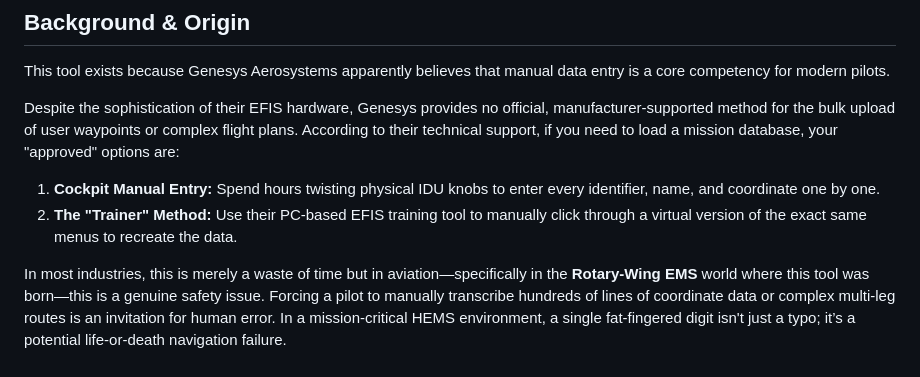
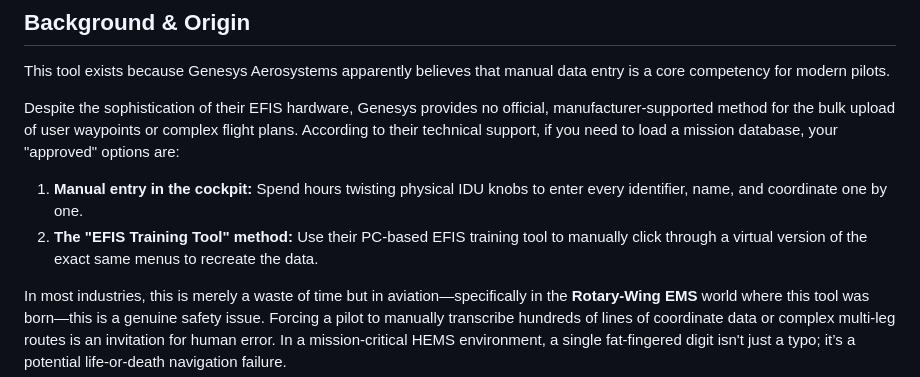
Before and after one commit to cwmauze/genesys-waypoint-tools, a Markdown page: README.md, the part around the change. GitHub-like rendering.

```diff
--- a/README.md
+++ b/README.md
@@ -7,8 +7,8 @@ This tool exists because Genesys Aerosystems apparently believes that manual dat
 
 Despite the sophistication of their EFIS hardware, Genesys provides no official, manufacturer-supported method for the bulk upload of user waypoints or complex flight plans. According to their technical support, if you need to load a mission database, your "approved" options are:
 
-1.  **Cockpit Manual Entry:** Spend hours twisting physical IDU knobs to enter every identifier, name, and coordinate one by one.
-2.  **The "Trainer" Method:** Use their PC-based EFIS training tool to manually click through a virtual version of the exact same menus to recreate the data.
+1.  **Manual entry in the cockpit:** Spend hours twisting physical IDU knobs to enter every identifier, name, and coordinate one by one.
+2.  **The "EFIS Training Tool" method:** Use their PC-based EFIS training tool to manually click through a virtual version of the exact same menus to recreate the data.
 
 In most industries, this is merely a waste of time but in aviation—specifically in the **Rotary-Wing EMS** world where this tool was born—this is a genuine safety issue. Forcing a pilot to manually transcribe hundreds of lines of coordinate data or complex multi-leg routes is an invitation for human error. In a mission-critical HEMS environment, a single fat-fingered digit isn't just a typo; it’s a potential life-or-death navigation failure.
 
```
